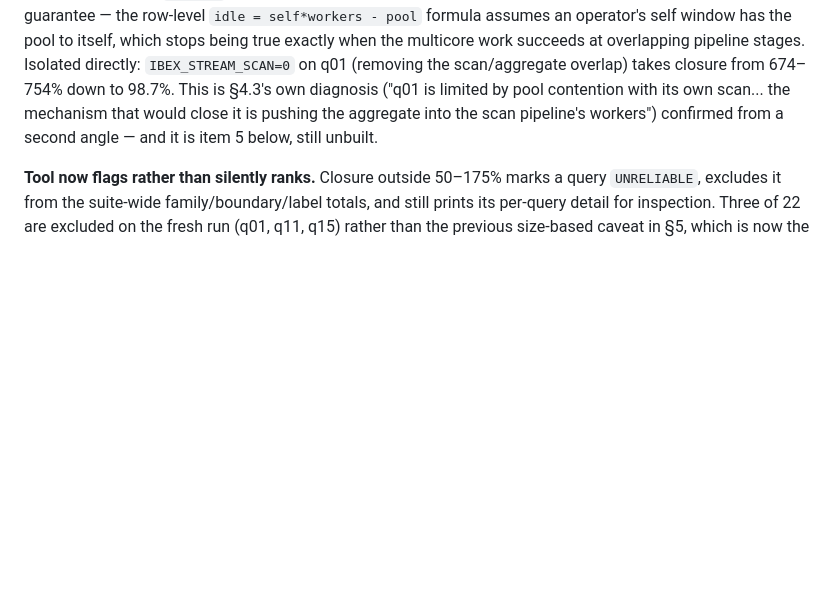
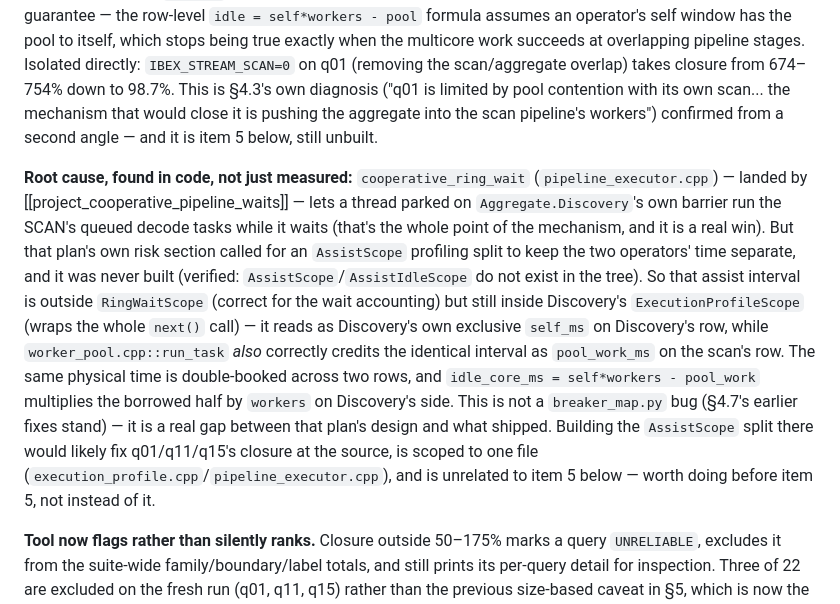
Before and after one commit to bobjansen/Ibex, a Markdown page: plans/breaker-map-plan.md, the part around the change. Rendered like a GitHub page; blank space fills up the shorter version.

```diff
--- a/plans/breaker-map-plan.md
+++ b/plans/breaker-map-plan.md
@@ -534,6 +534,27 @@ takes closure from 674–754% down to 98.7%. This is §4.3's own diagnosis
 would close it is pushing the aggregate into the scan pipeline's workers")
 confirmed from a second angle — and it is item 5 below, still unbuilt.
 
+**Root cause, found in code, not just measured:** `cooperative_ring_wait`
+(`pipeline_executor.cpp`) — landed by
+[[project_cooperative_pipeline_waits]] — lets a thread parked on
+`Aggregate.Discovery`'s own barrier run the SCAN's queued decode tasks while
+it waits (that's the whole point of the mechanism, and it is a real win).
+But that plan's own risk section called for an `AssistScope` profiling split
+to keep the two operators' time separate, and it was never built (verified:
+`AssistScope`/`AssistIdleScope` do not exist in the tree). So that assist
+interval is outside `RingWaitScope` (correct for the wait accounting) but
+still inside Discovery's `ExecutionProfileScope` (wraps the whole `next()`
+call) — it reads as Discovery's own exclusive `self_ms` on Discovery's row,
+while `worker_pool.cpp::run_task` *also* correctly credits the identical
+interval as `pool_work_ms` on the scan's row. The same physical time is
+double-booked across two rows, and `idle_core_ms = self*workers - pool_work`
+multiplies the borrowed half by `workers` on Discovery's side. This is not a
+`breaker_map.py` bug (§4.7's earlier fixes stand) — it is a real gap between
+that plan's design and what shipped. Building the `AssistScope` split there
+would likely fix q01/q11/q15's closure at the source, is scoped to one file
+(`execution_profile.cpp`/`pipeline_executor.cpp`), and is unrelated to item 5
+below — worth doing before item 5, not instead of it.
+
 **Tool now flags rather than silently ranks.** Closure outside 50–175% marks a
 query `UNRELIABLE`, excludes it from the suite-wide family/boundary/label
 totals, and still prints its per-query detail for inspection. Three of 22 are
```
Also changed, not shown: plans/cooperative-pipeline-waits-plan.md (+22 -0 lines).
